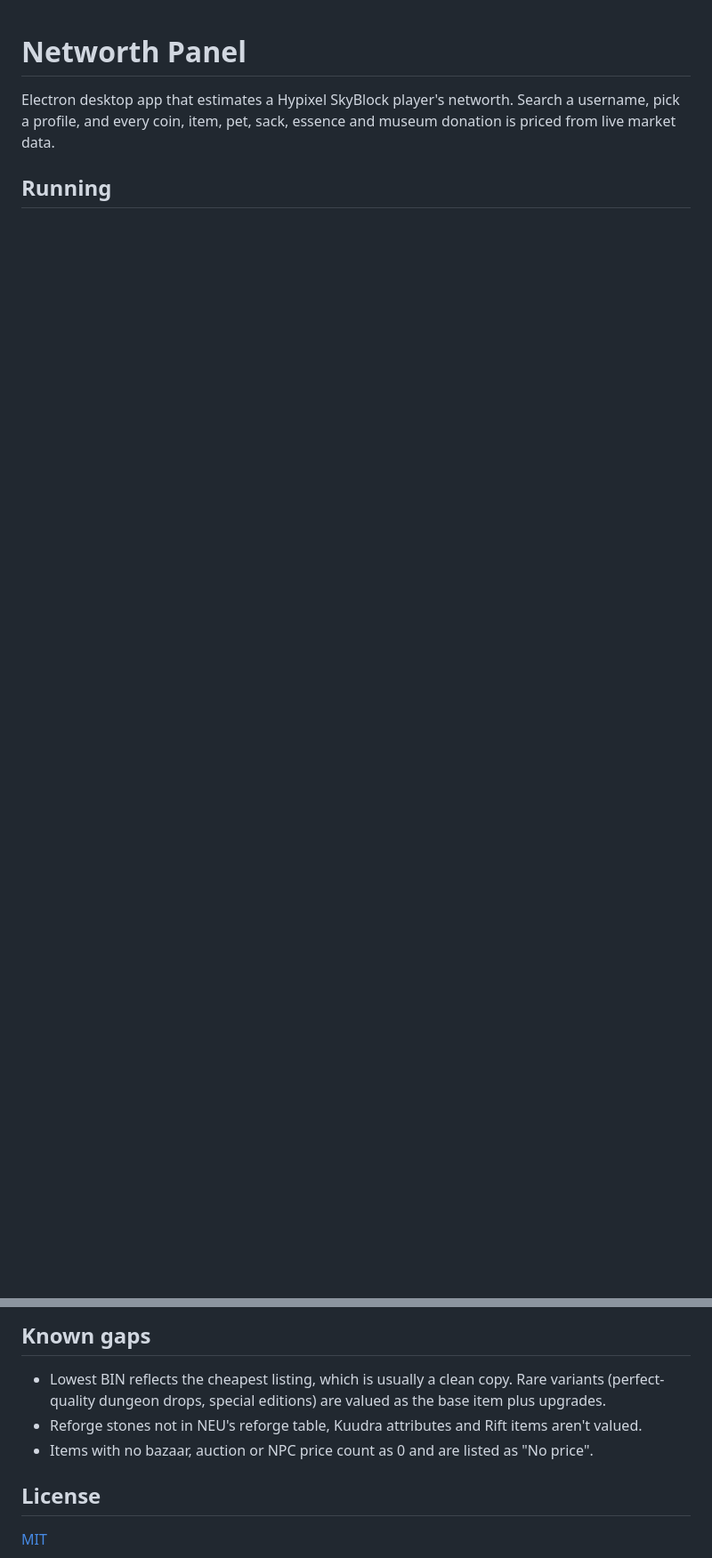
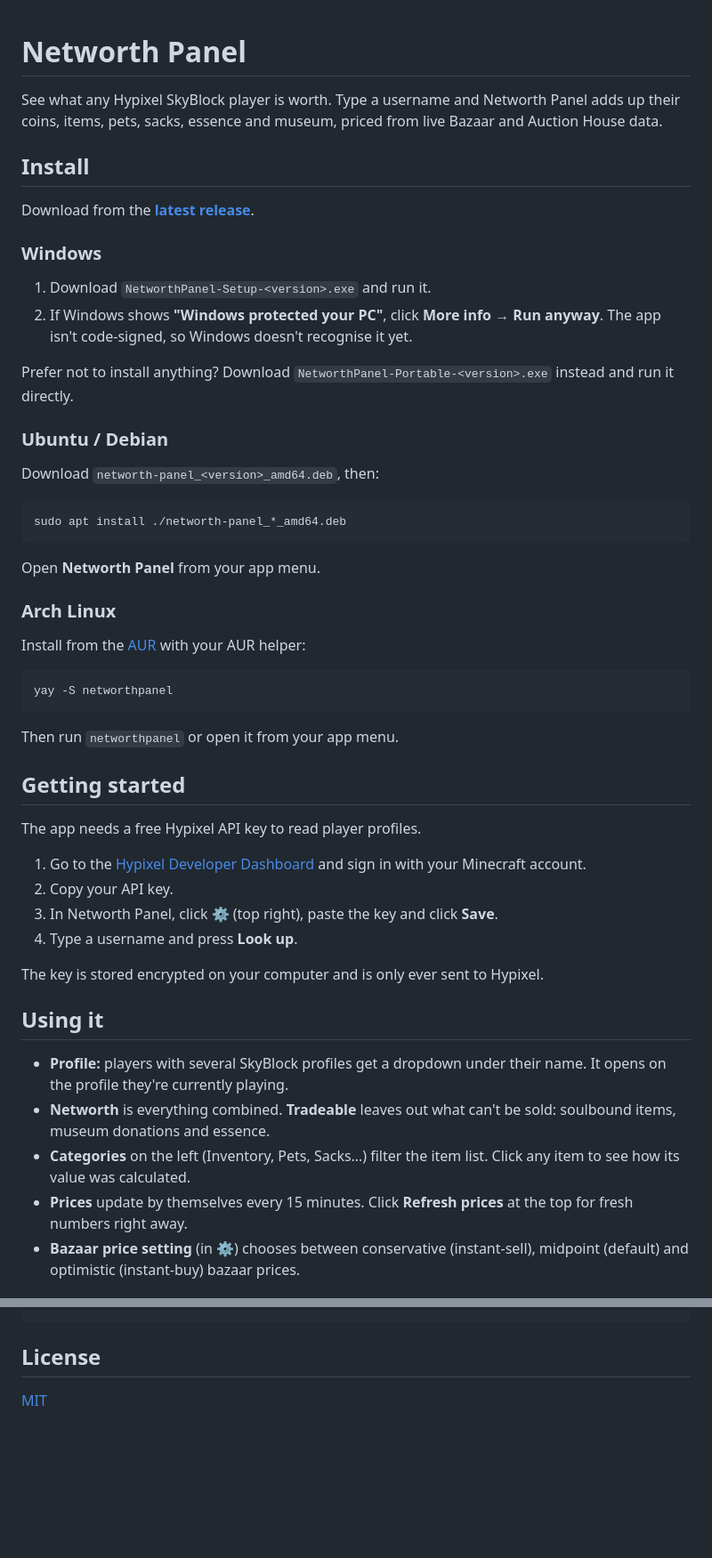
Before and after one commit to Zeyln/NetworthPanel, a Markdown page: README.md, 2 parts joined by grey strips. Shown at 89% size. Rendered like a GitHub page; folded sections open; blank space fills up the shorter version.

````diff
--- a/README.md
+++ b/README.md
@@ -1,7 +1,54 @@
 # Networth Panel
 
-Electron desktop app that estimates a Hypixel SkyBlock player's networth. Search a username, pick a profile, and every coin, item, pet, sack, essence and museum donation is priced from live market data.
+See what any Hypixel SkyBlock player is worth. Type a username and Networth Panel adds up their coins, items, pets, sacks, essence and museum, priced from live Bazaar and Auction House data.
 
-## Running
+## Install
 
+Download from the **[latest release](https://github.com/Zeyln/NetworthPanel/releases/latest)**.
+
+### Windows
+
+1. Download `NetworthPanel-Setup-<version>.exe` and run it.
+2. If Windows shows **"Windows protected your PC"**, click **More info → Run anyway**. The app isn't code-signed, so Windows doesn't recognise it yet.
+
+Prefer not to install anything? Download `NetworthPanel-Portable-<version>.exe` instead and run it directly.
+
+### Ubuntu / Debian
+
+Download `networth-panel_<version>_amd64.deb`, then:
+
+```sh
+sudo apt install ./networth-panel_*_amd64.deb
 ```
+
+Open **Networth Panel** from your app menu.
+
+### Arch Linux
+
+Install from the [AUR](https://aur.archlinux.org/packages/networthpanel) with your AUR helper:
+
+```sh
+yay -S networthpanel
+```
+
+Then run `networthpanel` or open it from your app menu.
+
+## Getting started
+
+The app needs a free Hypixel API key to read player profiles.
+
+1. Go to the [Hypixel Developer Dashboard](https://developer.hypixel.net/) and sign in with your Minecraft account.
+2. Copy your API key.
+3. In Networth Panel, click **⚙** (top right), paste the key and click **Save**.
+4. Type a username and press **Look up**.
+
+The key is stored encrypted on your computer and is only ever sent to Hypixel.
+
+## Using it
+
+- **Profile:** players with several SkyBlock profiles get a dropdown under their name. It opens on the profile they're currently playing.
+- **Networth** is everything combined. **Tradeable** leaves out what can't be sold: soulbound items, museum donations and essence.
+- **Categories** on the left (Inventory, Pets, Sacks…) filter the item list. Click any item to see how its value was calculated.
+- **Prices** update by themselves every 15 minutes. Click **Refresh prices** at the top for fresh numbers right away.
+- **Bazaar price setting** (in ⚙) chooses between conservative (instant-sell), midpoint (default) and optimistic (instant-buy) bazaar prices.
+
@@ -62,10 +100,6 @@ src/renderer/             UI
 ```
 
-## Known gaps
-
-- Lowest BIN reflects the cheapest listing, which is usually a clean copy. Rare variants (perfect-quality dungeon drops, special editions) are valued as the base item plus upgrades.
-- Reforge stones not in NEU's reforge table, Kuudra attributes and Rift items aren't valued.
-- Items with no bazaar, auction or NPC price count as 0 and are listed as "No price".
+</details>
 
 ## License
 
````
Also changed, not shown: other parts of README.md (+32 -41 lines).
